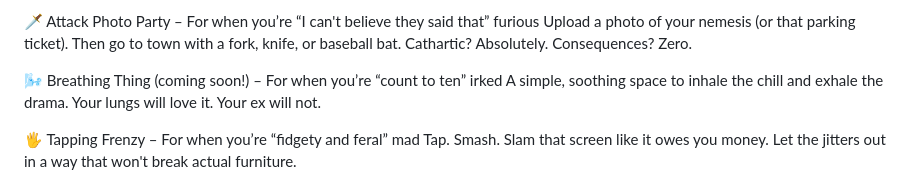
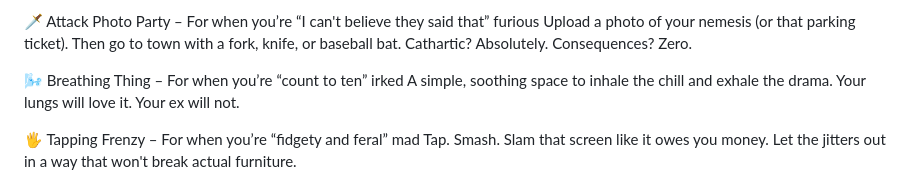
Before and after one commit to INFO442-25WI-B/Peace, a Markdown page: README.md, the part around the change. GitHub-like rendering.

```diff
--- a/README.md
+++ b/README.md
@@ -25,7 +25,7 @@ Upload a photo of your nemesis (or that parking ticket).
  Then go to town with a fork, knife, or baseball bat.
  Cathartic? Absolutely. Consequences? Zero.
 
-🌬️ Breathing Thing (coming soon!) – For when you’re “count to ten” irked
+🌬️ Breathing Thing – For when you’re “count to ten” irked
 A simple, soothing space to inhale the chill and exhale the drama. Your lungs will love it. Your ex will not.
 
 🖐️ Tapping Frenzy – For when you’re “fidgety and feral” mad
```
